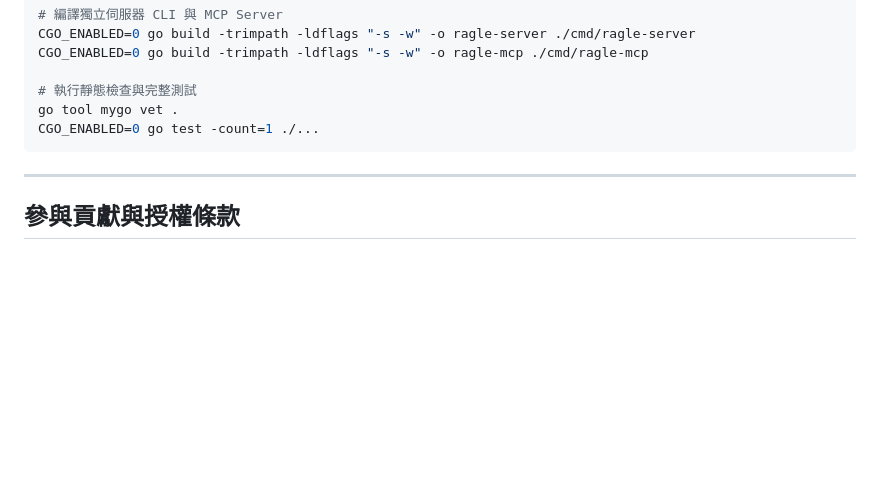
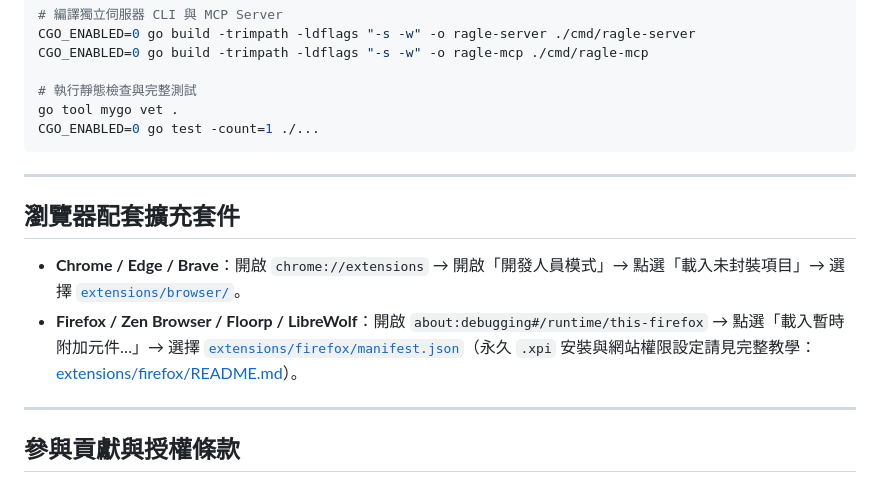
Before and after one commit to Batkixni/Ragle, a Markdown page: README.zh-TW.md, the part around one of its changes. GitHub-like rendering; blank space fills up the shorter version.

```diff
--- a/README.zh-TW.md
+++ b/README.zh-TW.md
@@ -124,6 +139,13 @@ CGO_ENABLED=0 go test -count=1 ./...
 
 ---
 
+## 瀏覽器配套擴充套件
+
+- **Chrome / Edge / Brave**：開啟 `chrome://extensions` → 開啟「開發人員模式」→ 點選「載入未封裝項目」→ 選擇 [`extensions/browser/`](extensions/browser/)。
+- **Firefox / Zen Browser / Floorp / LibreWolf**：開啟 `about:debugging#/runtime/this-firefox` → 點選「載入暫時附加元件…」→ 選擇 [`extensions/firefox/manifest.json`](extensions/firefox/manifest.json)（永久 `.xpi` 安裝與網站權限設定請見完整教學：[extensions/firefox/README.md](extensions/firefox/README.md)）。
+
+---
+
 ## 參與貢獻與授權條款
 
 - 歡迎任何形式的 Issue 回報與 Pull Request，提交前請先閱讀 [CONTRIBUTING.md](CONTRIBUTING.md)。
```
Also changed, not shown: other parts of README.zh-TW.md (+19 -4 lines), README.md (+21 -5 lines), extensions/firefox/README.md (added, +23 -0 lines), docs/screenshots/board.png (added), docs/screenshots/library-light.png (added), docs/screenshots/library.png (added), docs/screenshots/project.png (added), 13 other files.
